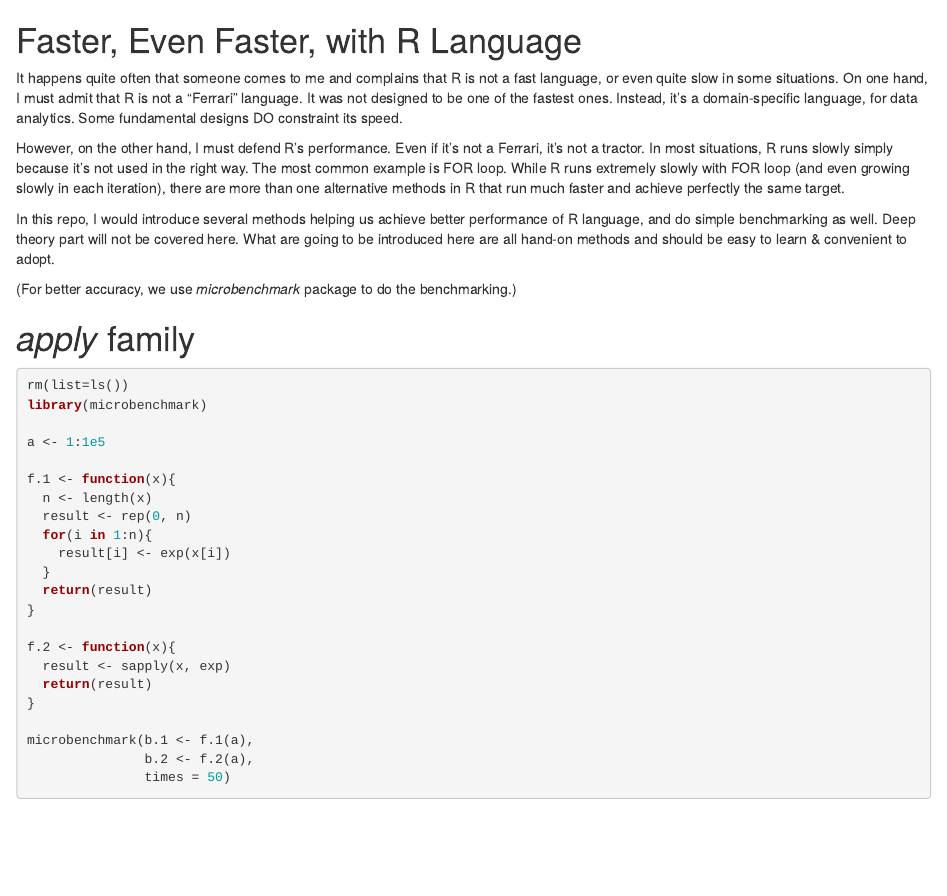
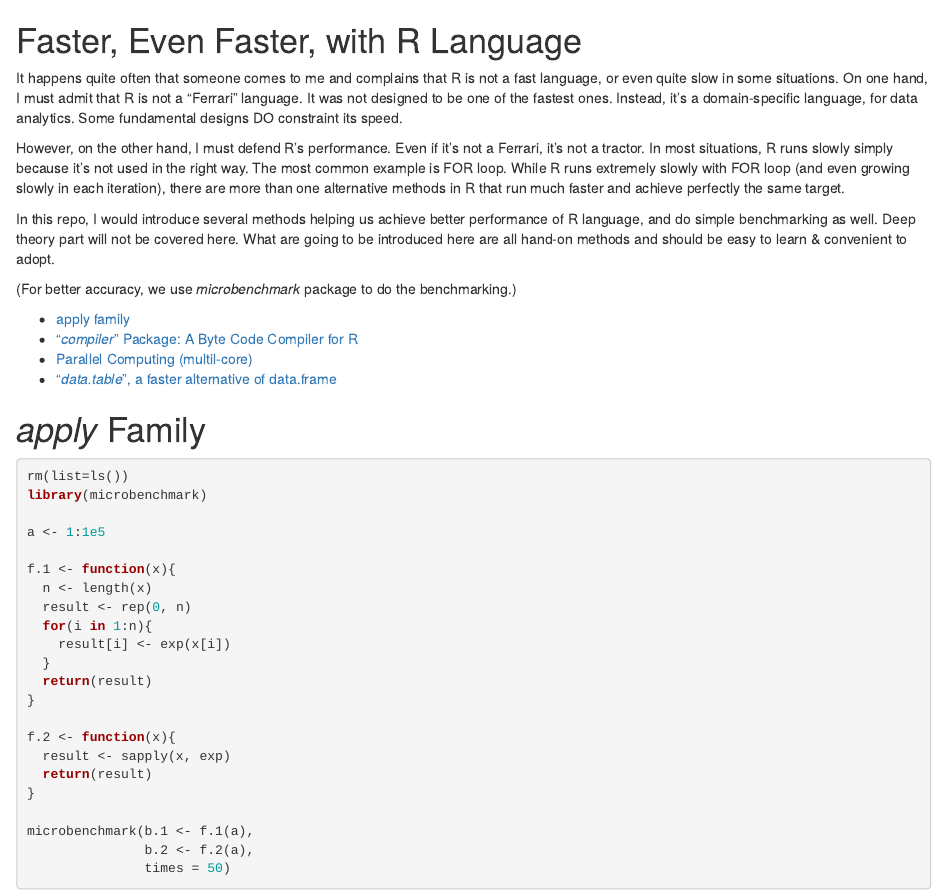
Before and after one commit to XD-DENG/Faster-with-R, an R Markdown document (README.Rmd): the page in a window 1100 px wide, from its top. Rendered offline with R 4.5, knitr and Pandoc, with nearby package versions; code that draws random numbers runs with fixed seeds of ours; some code elsewhere in the file could not run offline.

Commit message:
Added contents

````diff
--- a/README.Rmd
+++ b/README.Rmd
@@ -6,13 +6,15 @@ However, on the other hand, I must defend R's performance. Even if it's not a Fe
 
 In this repo, I would introduce several methods helping us achieve better performance of R language, and do simple benchmarking as well. Deep theory part will not be covered here. What are going to be introduced here are all hand-on methods and should be easy to learn & convenient to adopt.
 
+(For better accuracy, we use *microbenchmark* package to do the benchmarking.)
+
+- [apply family](#apply-family)
+- ["*compiler*" Package: A Byte Code Compiler for R](#compiler-package)
+- [Parallel Computing (multil-core)](parallel-computing)
+- ["*data.table*", a faster alternative of data.frame](data-table)
 
 
-(For better accuracy, we use *microbenchmark* package to do the benchmarking.)
-
-
-
-# *apply* family
+# *apply* Family
 
 
 ```{r}
````
